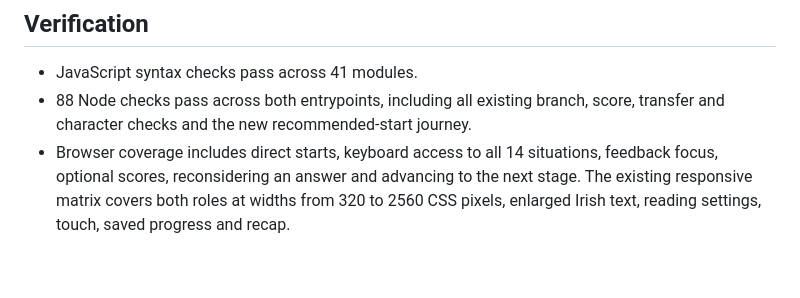
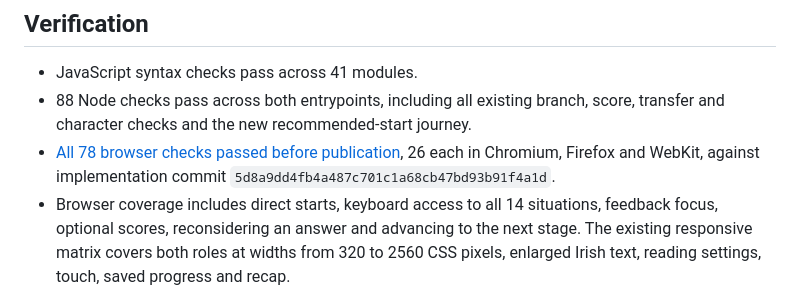
Before and after one commit to SamOBrienOlinger/stopped-both-sides, a Markdown page: docs/UX-REVIEW.md, the part around the change. Drawn GitHub-style; blank space fills up the shorter version.

```diff
--- a/docs/UX-REVIEW.md
+++ b/docs/UX-REVIEW.md
@@ -35,6 +35,7 @@ The full catalogue and supporting scores/help use native expandable sections. Ch
 
 - JavaScript syntax checks pass across 41 modules.
 - 88 Node checks pass across both entrypoints, including all existing branch, score, transfer and character checks and the new recommended-start journey.
+- [All 78 browser checks passed before publication](https://github.com/SamOBrienOlinger/stopped-both-sides/actions/runs/34286947442), 26 each in Chromium, Firefox and WebKit, against implementation commit `5d8a9dd4fb4a487c701c1a68cb47bd93b91f4a1d`.
 - Browser coverage includes direct starts, keyboard access to all 14 situations, feedback focus, optional scores, reconsidering an answer and advancing to the next stage. The existing responsive matrix covers both roles at widths from 320 to 2560 CSS pixels, enlarged Irish text, reading settings, touch, saved progress and recap.
 
 This is a reasoned interface improvement supported by inspection and automated checks. It does not establish a measured improvement in comprehension or an accessibility certification. Testing the first-play journey with public and Garda learners, including disabled users, remains the next research step.
```
Also changed, not shown: README.md (+2 -7 lines), docs/BROWSER-COMPATIBILITY.md (+2 -2 lines).
